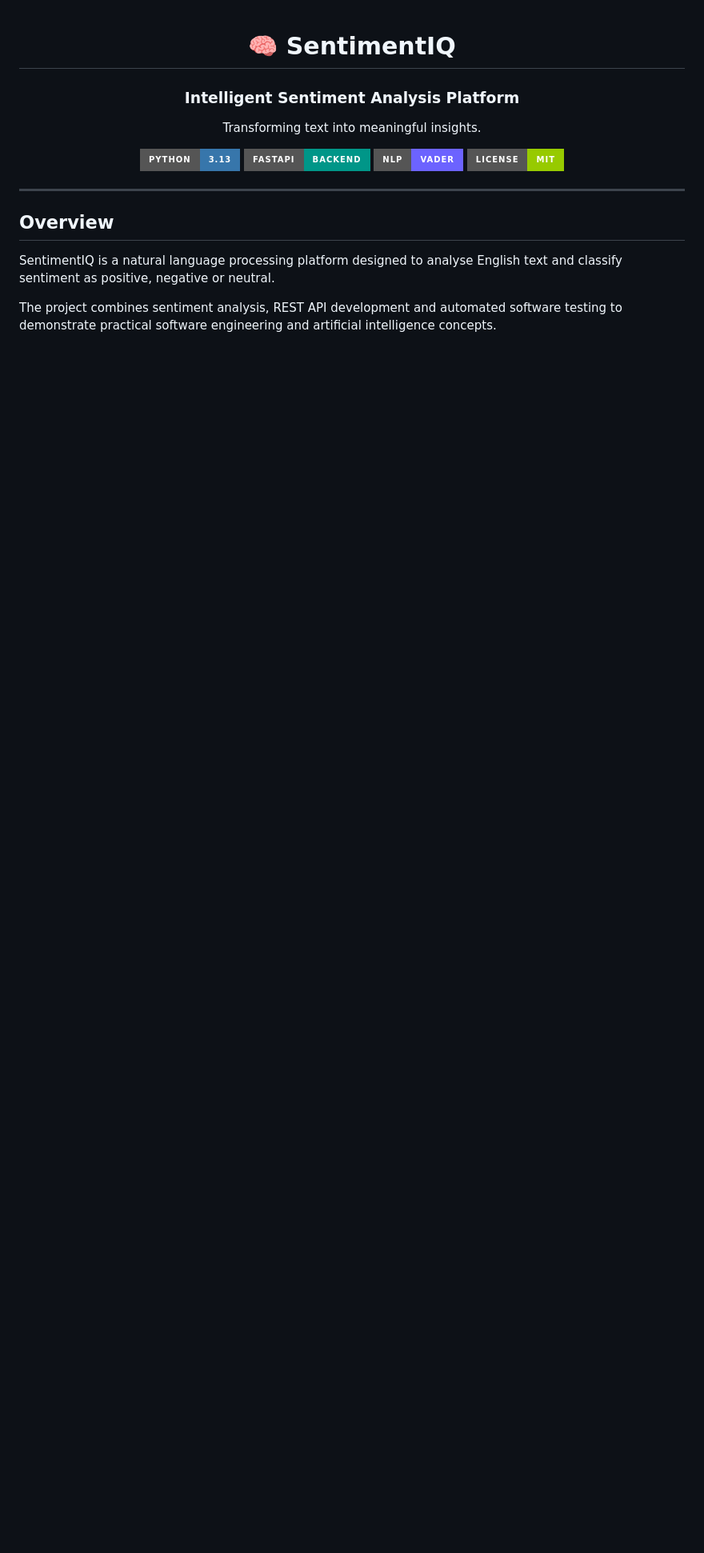
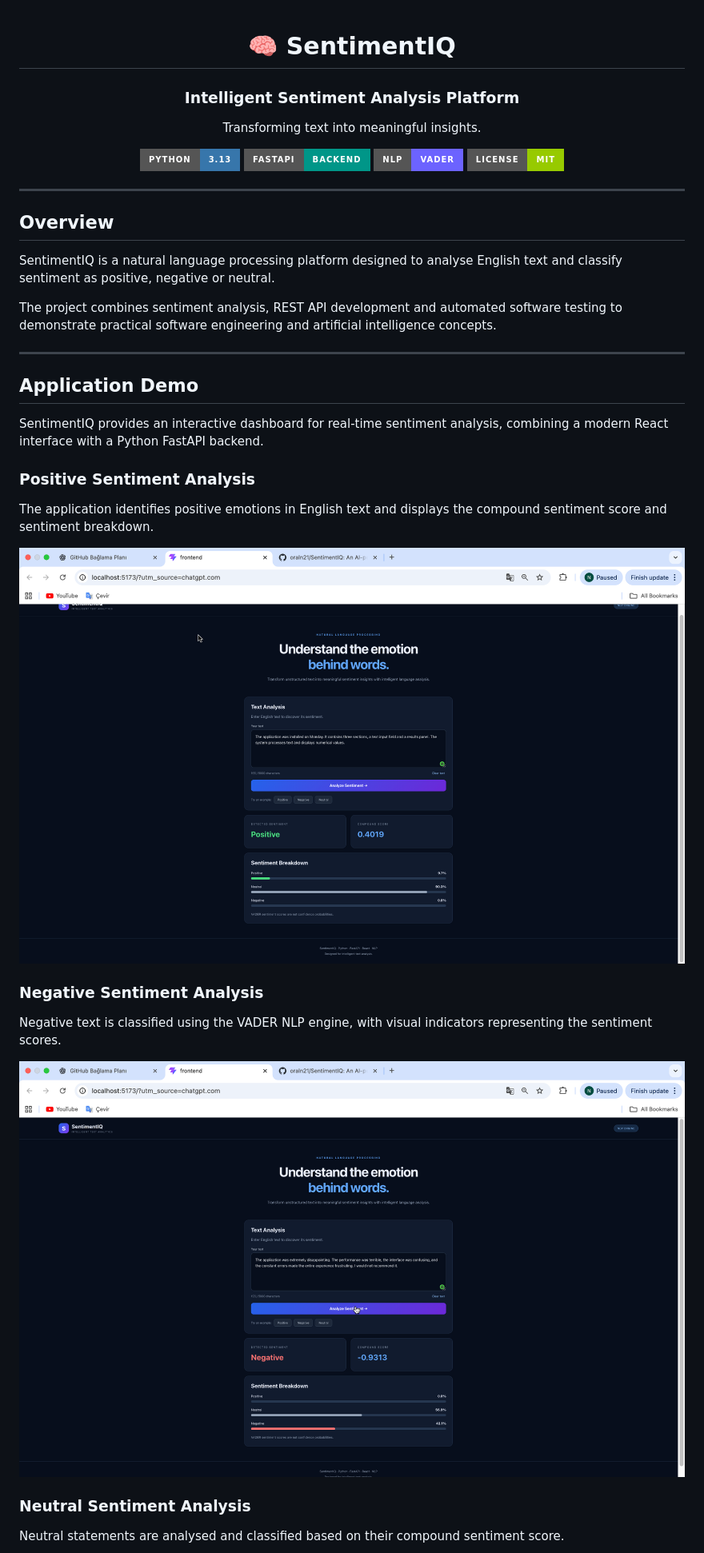
Before and after one commit to oraln21/SentimentIQ, a Markdown page: README.md, the part around one of its changes. Shown at 80% size. Rendered like a GitHub page; pictures changed too: docs/images/negative-result.png (added), docs/images/positive-result.png (added); badges without logos; blank space fills up the shorter version.

Commit message:
Add application demo screenshots and update development roadmap

```diff
--- a/README.md
+++ b/README.md
@@ -23,3 +23,31 @@ Transforming text into meaningful insights.
 SentimentIQ is a natural language processing platform designed to analyse English text and classify sentiment as positive, negative or neutral.
 
 The project combines sentiment analysis, REST API development and automated software testing to demonstrate practical software engineering and artificial intelligence concepts.
+
+---
+
+## Application Demo
+
+SentimentIQ provides an interactive dashboard for real-time
+sentiment analysis, combining a modern React interface
+with a Python FastAPI backend.
+
+### Positive Sentiment Analysis
+
+The application identifies positive emotions in English text
+and displays the compound sentiment score and sentiment breakdown.
+
+![Positive Sentiment Analysis](docs/images/positive-result.png)
+
+### Negative Sentiment Analysis
+
+Negative text is classified using the VADER NLP engine,
+with visual indicators representing the sentiment scores.
+
+![Negative Sentiment Analysis](docs/images/negative-result.png)
+
+### Neutral Sentiment Analysis
+
+Neutral statements are analysed and classified based on
+their compound sentiment score.
+
```
Also changed, not shown: other parts of README.md (+15 -0 lines), docs/images/neutral-result.png (added).
